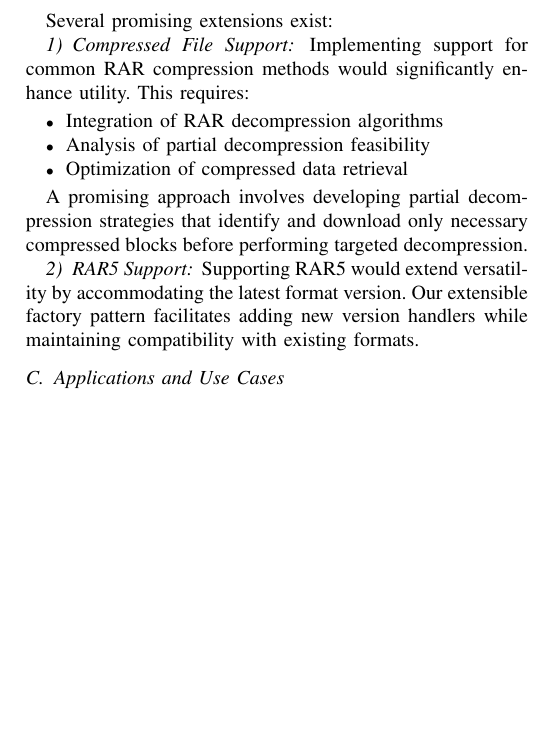
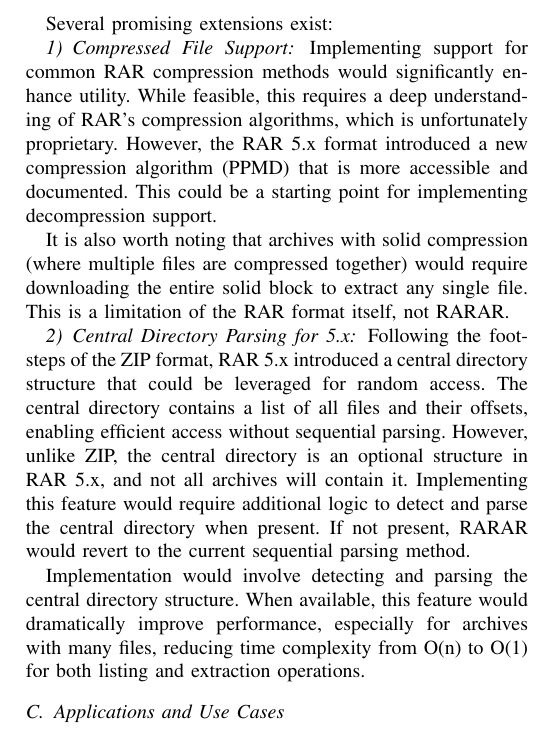
Before and after one commit to eliasbenb/RARAR.py, a LaTeX paper (docs/rarar.tex): part of one column of page 5 of 5 before the commit and part of one column of page 5 of 6 after it, cut so that both start at the same text, the shorter picture padded with empty space. Compiled offline with pdfLaTeX; a missing font is replaced by an installed copy or a similar font; a LaTeX package or settings file that is missing is left out.

Commit message:
docs: Updated report to reflect new RAR 5 support

```diff
--- a/docs/rarar.tex
+++ b/docs/rarar.tex
@@ -421,17 +423,14 @@ Despite its advantages, RARAR currently has several limitations:
 Several promising extensions exist:
 
 \subsubsection{Compressed File Support}
-Implementing support for common RAR compression methods would significantly enhance utility. This requires:
-\begin{itemize}
-	\item Integration of RAR decompression algorithms
-	\item Analysis of partial decompression feasibility
-	\item Optimization of compressed data retrieval
-\end{itemize}
+Implementing support for common RAR compression methods would significantly enhance utility. While feasible, this requires a deep understanding of RAR's compression algorithms, which is unfortunately proprietary. However, the RAR 5.x format introduced a new compression algorithm (PPMD) that is more accessible and documented. This could be a starting point for implementing decompression support.
 
-A promising approach involves developing partial decompression strategies that identify and download only necessary compressed blocks before performing targeted decompression.
+It is also worth noting that archives with solid compression (where multiple files are compressed together) would require downloading the entire solid block to extract any single file. This is a limitation of the RAR format itself, not RARAR.
 
-\subsubsection{RAR5 Support}
-Supporting RAR5 would extend versatility by accommodating the latest format version. Our extensible factory pattern facilitates adding new version handlers while maintaining compatibility with existing formats.
+\subsubsection{Central Directory Parsing for 5.x}
+Following the footsteps of the ZIP format, RAR 5.x introduced a central directory structure that could be leveraged for random access. The central directory contains a list of all files and their offsets, enabling efficient access without sequential parsing. However, unlike ZIP, the central directory is an optional structure in RAR 5.x, and not all archives will contain it. Implementing this feature would require additional logic to detect and parse the central directory when present. If not present, RARAR would revert to the current sequential parsing method.
+
+Implementation would involve detecting and parsing the central directory structure. When available, this feature would dramatically improve performance, especially for archives with many files, reducing time complexity from O(n) to O(1) for both listing and extraction operations.
 
 \subsection{Applications and Use Cases}
 The random access capabilities introduced by RARAR enable numerous practical applications across diverse domains:
```
Also changed, not shown: docs/rarar.pdf, docs/rarar.tex (6 more changed lines).
